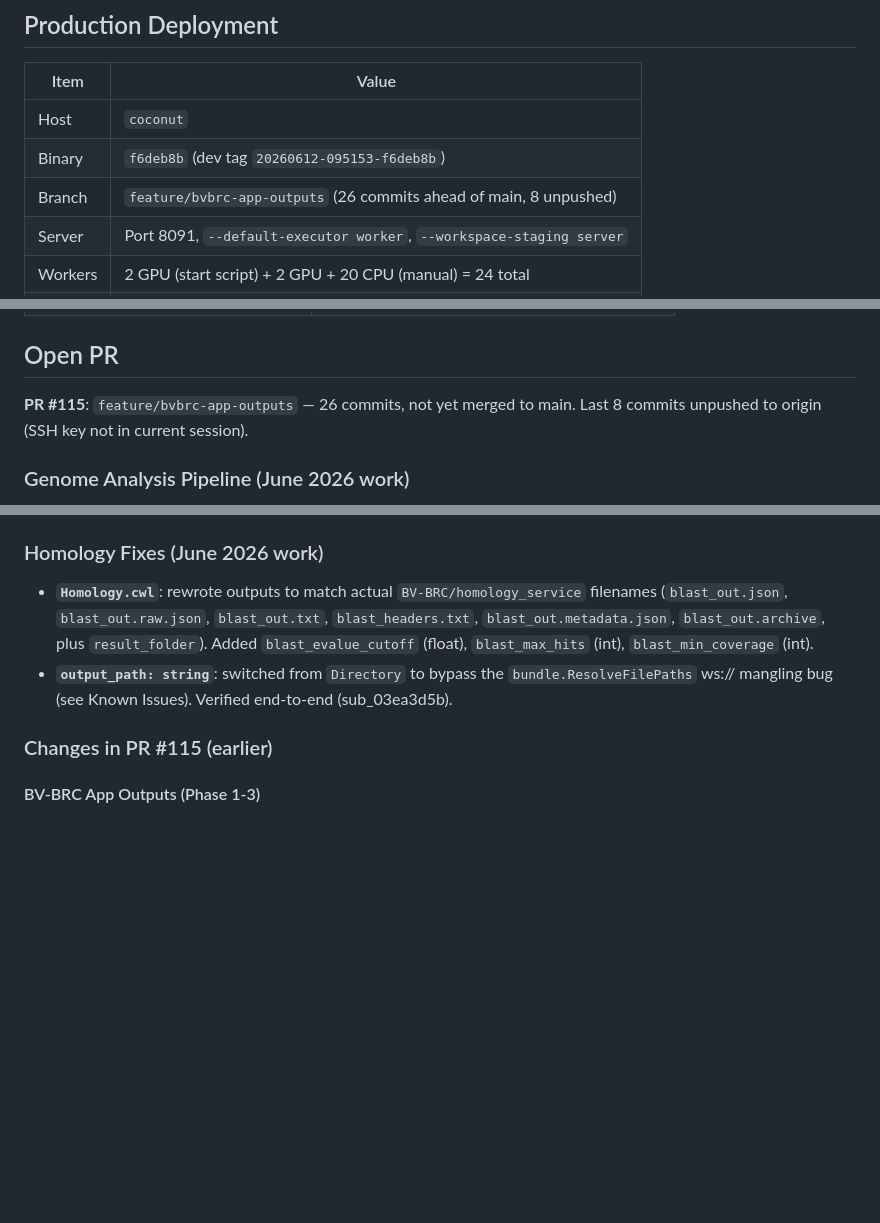
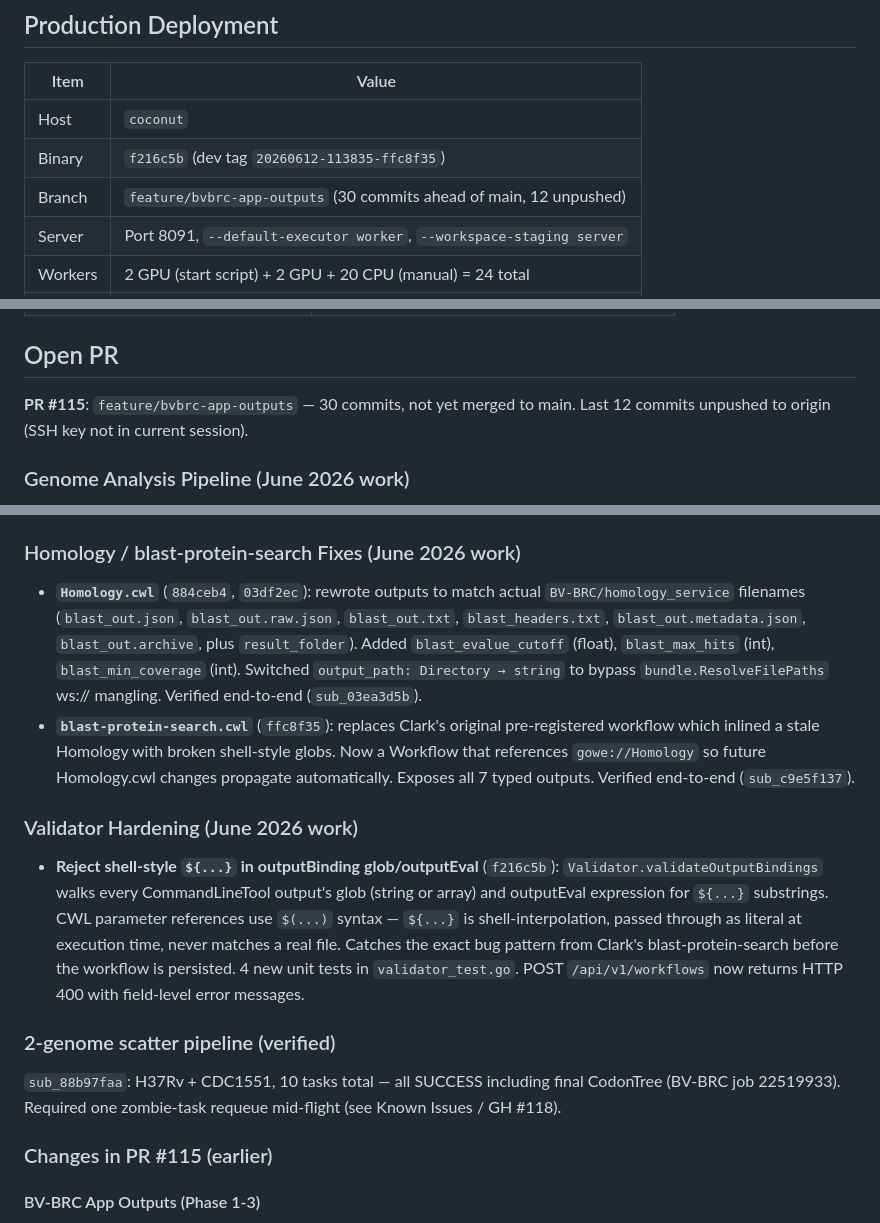
Before and after one commit to wilke/GoWe, a Markdown page: docs/STATUS.md, 3 parts joined by grey strips. Drawn GitHub-style; blank space fills up the shorter version.

Commit message:
docs: STATUS through f216c5b — blast-protein-search, validator, zombies
- Binary bump to f216c5b (30 commits ahead of main, 12 unpushed)
- blast-protein-search.cwl rewrite via gowe://Homology (ffc8f35)
- Validator hardening: reject shell-style ${...} in outputBinding (f216c5b)
- 2-genome scatter pipeline verified (sub_88b97faa, all 10 tasks SUCCESS)
- Known Issues: add GH #118 (zombie tasks after server restart) with
  detection query and SQL workaround; link to worker-task-zombies memory

Co-Authored-By: Claude Opus 4.7 <noreply@anthropic.com>

```diff
--- a/docs/STATUS.md
+++ b/docs/STATUS.md
@@ -7,8 +7,8 @@ Last updated: 2026-06-12
 | Item | Value |
 |------|-------|
 | Host | `coconut` |
-| Binary | `f6deb8b` (dev tag `20260612-095153-f6deb8b`) |
-| Branch | `feature/bvbrc-app-outputs` (26 commits ahead of main, 8 unpushed) |
+| Binary | `f216c5b` (dev tag `20260612-113835-ffc8f35`) |
+| Branch | `feature/bvbrc-app-outputs` (30 commits ahead of main, 12 unpushed) |
 | Server | Port 8091, `--default-executor worker`, `--workspace-staging server` |
 | Workers | 2 GPU (start script) + 2 GPU + 20 CPU (manual) = 24 total |
 | GPUs | 4x H200 NVL assigned (IDs 1-4), GPU 0 reserved |
@@ -62,7 +62,7 @@ done
 
 ## Open PR
 
-**PR #115**: `feature/bvbrc-app-outputs` — 26 commits, not yet merged to main. Last 8 commits unpushed to origin (SSH key not in current session).
+**PR #115**: `feature/bvbrc-app-outputs` — 30 commits, not yet merged to main. Last 12 commits unpushed to origin (SSH key not in current session).
 
 ### Genome Analysis Pipeline (June 2026 work)
 
@@ -80,9 +80,15 @@ End-to-end CGA → CodonTree + cgMLST + WG-SNP pipeline. Verified working on H37
 - **`inject_bvbrc_token` hint**: new `gowe:Execution.inject_bvbrc_token: true` makes the worker inject `BVBRC_TOKEN` env var for worker-executed tools that call BV-BRC APIs (used by the 3 utility tools above).
 - **Workflow naming (`baa9903`)**: packed `$graph` workflows got synthetic `id: "main"`. Fix: prefer `label:` field, then slugified `doc:` first line; always pass explicit `name` in registration JSON.
 
-### Homology Fixes (June 2026 work)
-- **`Homology.cwl`**: rewrote outputs to match actual `BV-BRC/homology_service` filenames (`blast_out.json`, `blast_out.raw.json`, `blast_out.txt`, `blast_headers.txt`, `blast_out.metadata.json`, `blast_out.archive`, plus `result_folder`). Added `blast_evalue_cutoff` (float), `blast_max_hits` (int), `blast_min_coverage` (int).
-- **`output_path: string`**: switched from `Directory` to bypass the `bundle.ResolveFilePaths` ws:// mangling bug (see Known Issues). Verified end-to-end (sub_03ea3d5b).
+### Homology / blast-protein-search Fixes (June 2026 work)
+- **`Homology.cwl`** (`884ceb4`, `03df2ec`): rewrote outputs to match actual `BV-BRC/homology_service` filenames (`blast_out.json`, `blast_out.raw.json`, `blast_out.txt`, `blast_headers.txt`, `blast_out.metadata.json`, `blast_out.archive`, plus `result_folder`). Added `blast_evalue_cutoff` (float), `blast_max_hits` (int), `blast_min_coverage` (int). Switched `output_path: Directory → string` to bypass `bundle.ResolveFilePaths` ws:// mangling. Verified end-to-end (`sub_03ea3d5b`).
+- **`blast-protein-search.cwl`** (`ffc8f35`): replaces Clark's original pre-registered workflow which inlined a stale Homology with broken shell-style globs. Now a Workflow that references `gowe://Homology` so future Homology.cwl changes propagate automatically. Exposes all 7 typed outputs. Verified end-to-end (`sub_c9e5f137`).
+
+### Validator Hardening (June 2026 work)
+- **Reject shell-style `${...}` in outputBinding glob/outputEval** (`f216c5b`): `Validator.validateOutputBindings` walks every CommandLineTool output's glob (string or array) and outputEval expression for `${...}` substrings. CWL parameter references use `$(...)` syntax — `${...}` is shell-interpolation, passed through as literal at execution time, never matches a real file. Catches the exact bug pattern from Clark's blast-protein-search before the workflow is persisted. 4 new unit tests in `validator_test.go`. POST `/api/v1/workflows` now returns HTTP 400 with field-level error messages.
+
+### 2-genome scatter pipeline (verified)
+`sub_88b97faa`: H37Rv + CDC1551, 10 tasks total — all SUCCESS including final CodonTree (BV-BRC job 22519933). Required one zombie-task requeue mid-flight (see Known Issues / GH #118).
 
 ### Changes in PR #115 (earlier)
 
```
Also changed, not shown: other parts of docs/STATUS.md (+1 -0 lines).
